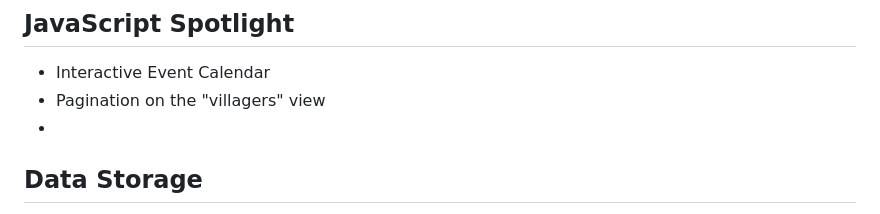
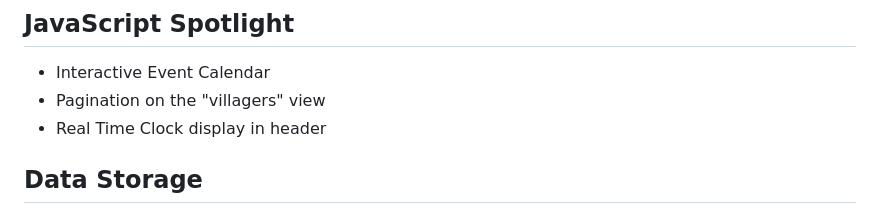
Before and after one commit to st3ampunk3d/ACNH-CC, a Markdown page: README.md, the part around the change. Drawn GitHub-style.

```diff
--- a/README.md
+++ b/README.md
@@ -26,7 +26,7 @@ This application is the start of a progress tracker/guide for the Nintendo game,
 
 - Interactive Event Calendar
 - Pagination on the "villagers" view
--
+- Real Time Clock display in header
 
 ## Data Storage
 
```
